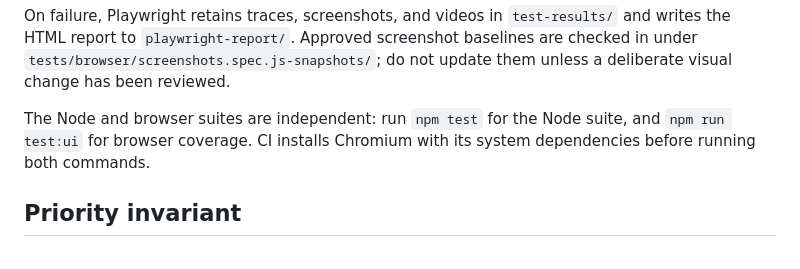
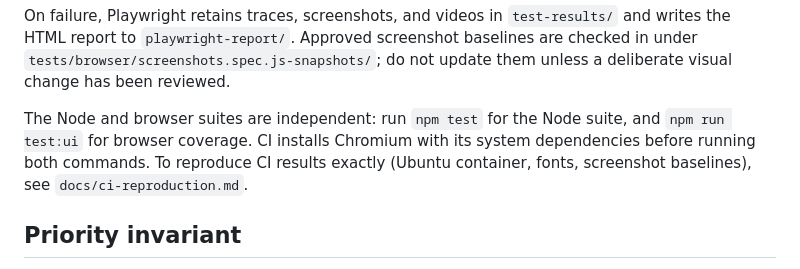
Before and after one commit to speleobrad/simplex-blender, a Markdown page: docs/development.md, the part around the change. GitHub-like rendering.

```diff
--- a/docs/development.md
+++ b/docs/development.md
@@ -46,7 +46,7 @@ npm run test:ui -- --debug
 
 On failure, Playwright retains traces, screenshots, and videos in `test-results/` and writes the HTML report to `playwright-report/`. Approved screenshot baselines are checked in under `tests/browser/screenshots.spec.js-snapshots/`; do not update them unless a deliberate visual change has been reviewed.
 
-The Node and browser suites are independent: run `npm test` for the Node suite, and `npm run test:ui` for browser coverage. CI installs Chromium with its system dependencies before running both commands.
+The Node and browser suites are independent: run `npm test` for the Node suite, and `npm run test:ui` for browser coverage. CI installs Chromium with its system dependencies before running both commands. To reproduce CI results exactly (Ubuntu container, fonts, screenshot baselines), see `docs/ci-reproduction.md`.
 
 ## Priority invariant
 
```
Also changed, not shown: AGENTS.md (added, +23 -0 lines), docs/ci-reproduction.md (added, +109 -0 lines).
